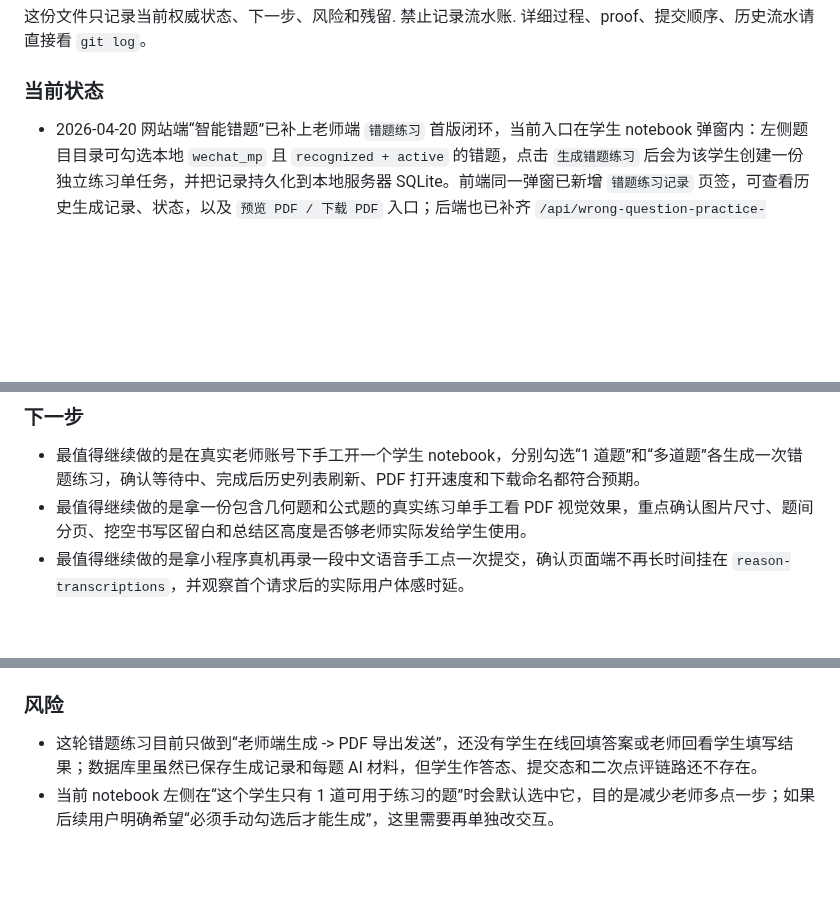
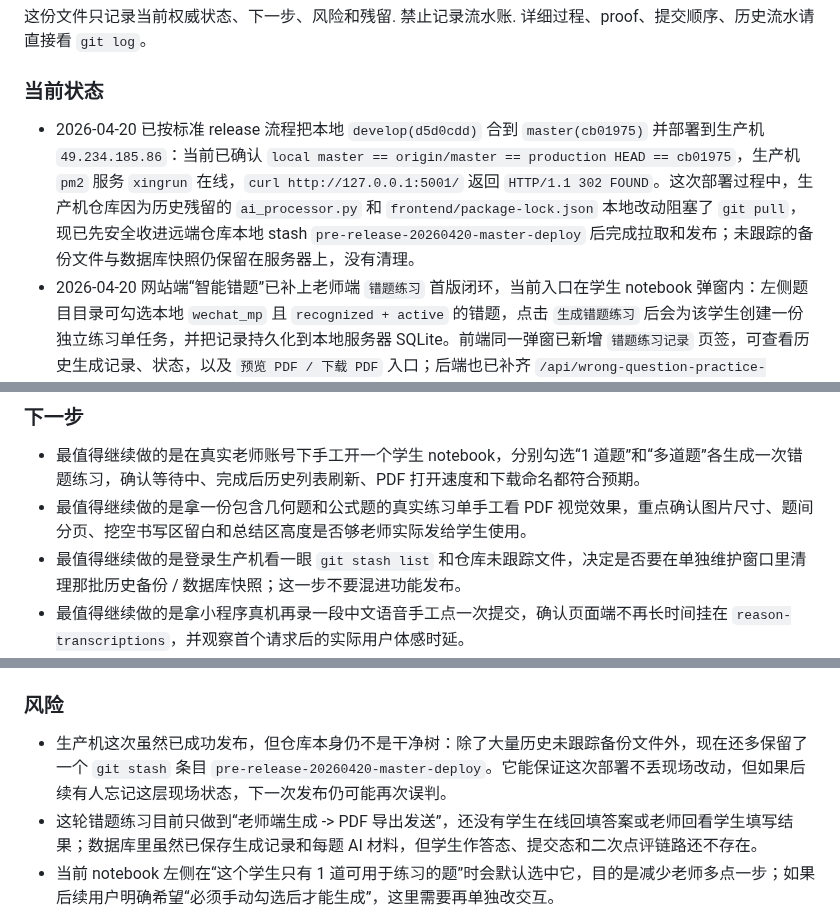
Before and after one commit to KaynXu/Xingrun-Website, a Markdown page: handoff.md, 3 parts joined by grey strips. GitHub-like rendering; blank space fills up the shorter version.

```diff
--- a/handoff.md
+++ b/handoff.md
@@ -6,6 +6,7 @@
 详细过程、proof、提交顺序、历史流水请直接看 `git log`。
 
 ### 当前状态
+- 2026-04-20 已按标准 release 流程把本地 `develop(d5d0cdd)` 合到 `master(cb01975)` 并部署到生产机 `49.234.185.86`：当前已确认 `local master == origin/master == production HEAD == cb01975`，生产机 `pm2` 服务 `xingrun` 在线，`curl http://127.0.0.1:5001/` 返回 `HTTP/1.1 302 FOUND`。这次部署过程中，生产机仓库因为历史残留的 `ai_processor.py` 和 `frontend/package-lock.json` 本地改动阻塞了 `git pull`，现已先安全收进远端仓库本地 stash `pre-release-20260420-master-deploy` 后完成拉取和发布；未跟踪的备份文件与数据库快照仍保留在服务器上，没有清理。
 - 2026-04-20 网站端“智能错题”已补上老师端 `错题练习` 首版闭环，当前入口在学生 notebook 弹窗内：左侧题目目录可勾选本地 `wechat_mp` 且 `recognized + active` 的错题，点击 `生成错题练习` 后会为该学生创建一份独立练习单任务，并把记录持久化到本地服务器 SQLite。前端同一弹窗已新增 `错题练习记录` 页签，可查看历史生成记录、状态，以及 `预览 PDF / 下载 PDF` 入口；后端也已补齐 `/api/wrong-question-practice-sheets` 创建/列表/详情链路和 `/api/wrong-question-practice-sheets/<id>/pdf(/download)` PDF 访问路由。
 - 2026-04-20 错题练习生成链路当前已按业务要求收口：几何题在 PDF 里保留原题图片，非几何题走真实题目文本；每题下方固定生成 `AI 提示`、`错题挖空` 填写区，以及“如何改正 / 以后如何避免”总结区。AI 提示词、浏览器版 PDF 渲染脚本、ReportLab fallback、异步 worker、存储表结构和前端交互测试都已接上，当前 proof 已覆盖 store / API / async worker / PDF renderer / notebook UI。
 - 2026-04-20 网站端学生错题库顺序已统一收口为倒序：`lesson_manager.list_student_wrong_question_library_records()` 现在按 `created_at DESC, id DESC` 返回，本地网站 notebook 左侧目录会把最新上传题排最上面，题号也按当前展示顺序从上到下重新编号；同时 `/api/wechat/children/<student_id>/wrong-question-library` 的 `updated_at` 已改成取最新一条记录，避免倒序后元数据反而退回最旧时间。因为学生错题库 PDF 也直接吃这份记录顺序，所以 PDF 现在也会按最新题在前生成。
@@ -81,6 +82,7 @@
 ### 下一步
 - 最值得继续做的是在真实老师账号下手工开一个学生 notebook，分别勾选“1 道题”和“多道题”各生成一次错题练习，确认等待中、完成后历史列表刷新、PDF 打开速度和下载命名都符合预期。
 - 最值得继续做的是拿一份包含几何题和公式题的真实练习单手工看 PDF 视觉效果，重点确认图片尺寸、题间分页、挖空书写区留白和总结区高度是否够老师实际发给学生使用。
+- 最值得继续做的是登录生产机看一眼 `git stash list` 和仓库未跟踪文件，决定是否要在单独维护窗口里清理那批历史备份 / 数据库快照；这一步不要混进功能发布。
 - 最值得继续做的是拿小程序真机再录一段中文语音手工点一次提交，确认页面端不再长时间挂在 `reason-transcriptions`，并观察首个请求后的实际用户体感时延。
 - 最值得继续做的是拿一段真实家长语音在真机或线上接口手工跑一次转文字，确认生产机当前不再报 `未安装 faster-whisper`，并观察首次模型初始化的真实时延。
 - 如果继续扩这条公开卷抓取 demo，最值得先做的是把 `MathJye` 反推覆盖面从当前已验证的分式、根号、上下标、向量箭头，继续补到更多几何/解析题里常见的组合结构，并单独决定是否要抓公开解析页。
@@ -111,6 +113,7 @@
 - 这一步仍适合直接在 `develop` 做，小改动即可，不需要并行开第二条错题链路。
 
 ### 风险
+- 生产机这次虽然已成功发布，但仓库本身仍不是干净树：除了大量历史未跟踪备份文件外，现在还多保留了一个 `git stash` 条目 `pre-release-20260420-master-deploy`。它能保证这次部署不丢现场改动，但如果后续有人忘记这层现场状态，下一次发布仍可能再次误判。
 - 这轮错题练习目前只做到“老师端生成 -> PDF 导出发送”，还没有学生在线回填答案或老师回看学生填写结果；数据库里虽然已保存生成记录和每题 AI 材料，但学生作答态、提交态和二次点评链路还不存在。
 - 当前 notebook 左侧在“这个学生只有 1 道可用于练习的题”时会默认选中它，目的是减少老师多点一步；如果后续用户明确希望“必须手动勾选后才能生成”，这里需要再单独改交互。
 - 这次线上通过的是“已有本地缓存模型”路径；如果后续更换服务器、清理 `~/.cache/huggingface` 或切别的 whisper 模型名，生产机仍会因为无法直连 `huggingface.co` 而重新卡在模型拉取，届时需要再次预置缓存或提供可用镜像。
```
Also changed, not shown: other parts of handoff.md (+6 -3 lines).
